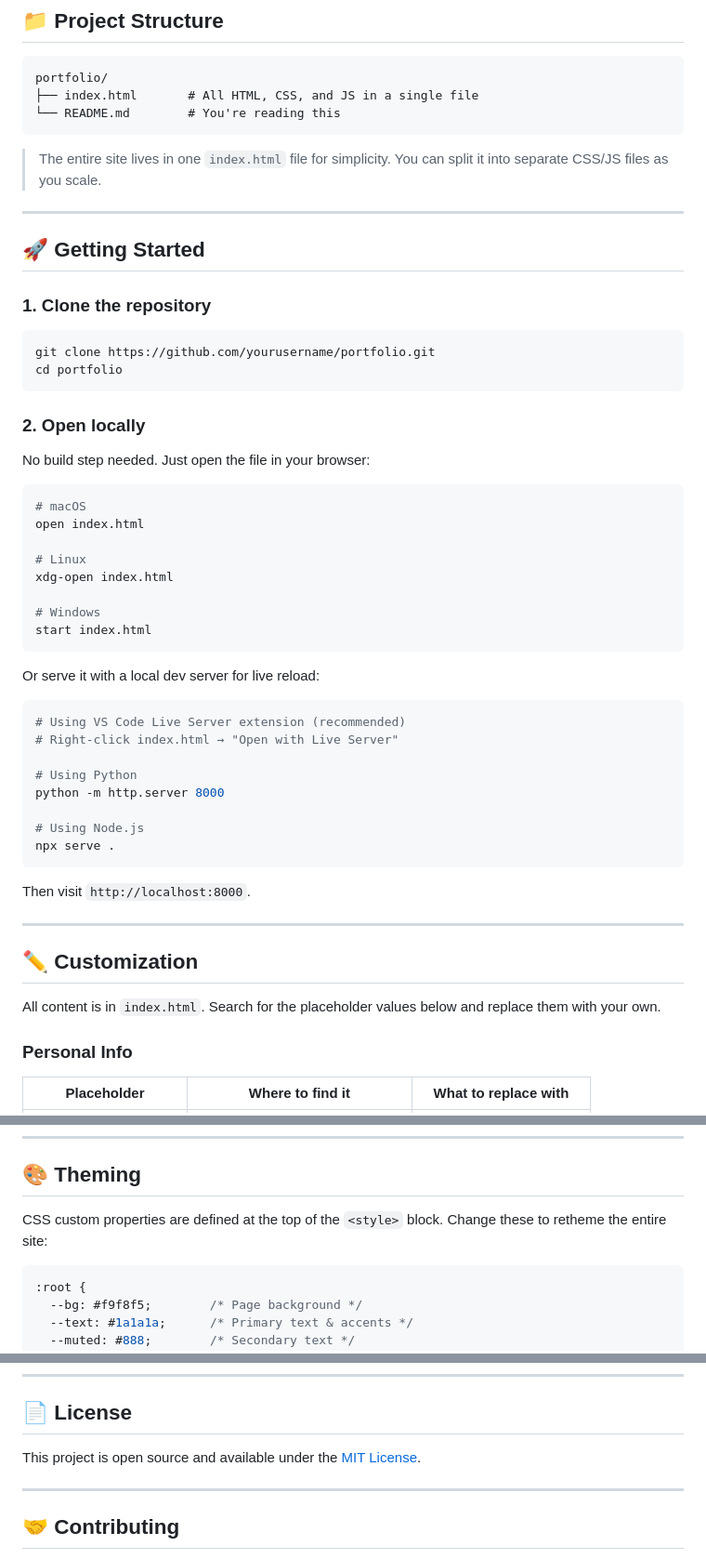
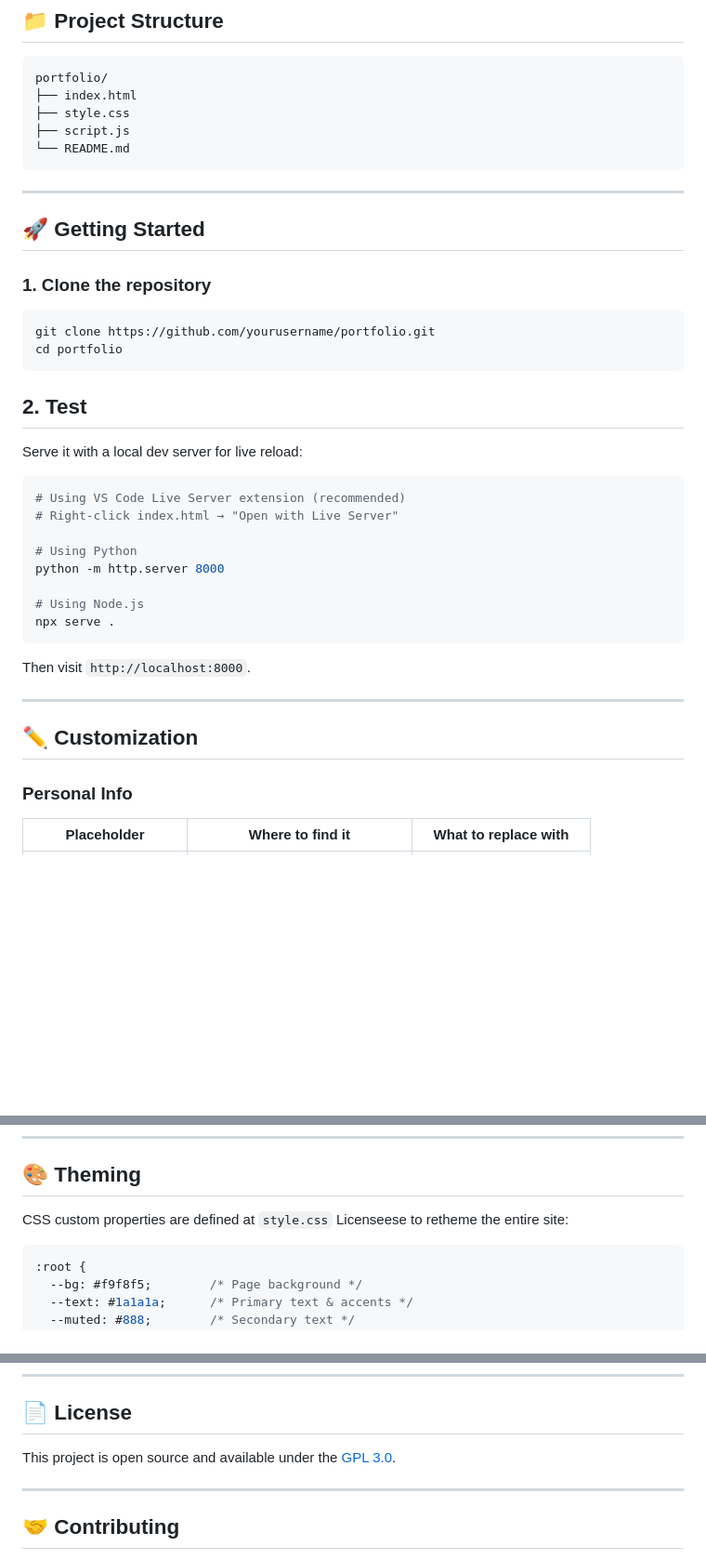
Before and after one commit to debojitsantra/DesignerPortfolio, a Markdown page: Readme.md, 3 parts joined by grey strips. Shown at 93% size. Rendered like a GitHub page; blank space fills up the shorter version.

````diff
--- a/Readme.md
+++ b/Readme.md
@@ -24,11 +24,11 @@ A clean, minimal personal portfolio built with pure HTML, CSS, and vanilla JavaS
 
 ```
 portfolio/
-├── index.html       # All HTML, CSS, and JS in a single file
-└── README.md        # You're reading this
+├── index.html
+├── style.css
+├── script.js
+└── README.md
 ```
-
-> The entire site lives in one `index.html` file for simplicity. You can split it into separate CSS/JS files as you scale.
 
 ---
 
@@ -40,23 +40,8 @@ portfolio/
 git clone https://github.com/yourusername/portfolio.git
 cd portfolio
 ```
-
-### 2. Open locally
-
-No build step needed. Just open the file in your browser:
-
-```bash
-# macOS
-open index.html
-
-# Linux
-xdg-open index.html
-
-# Windows
-start index.html
-```
-
-Or serve it with a local dev server for live reload:
+## 2. Test
+Serve it with a local dev server for live reload:
 
 ```bash
 # Using VS Code Live Server extension (recommended)
@@ -74,8 +59,6 @@ Then visit `http://localhost:8000`.
 ---
 
 ## ✏️ Customization
-
-All content is in `index.html`. Search for the placeholder values below and replace them with your own.
 
 ### Personal Info
 
@@ -172,7 +155,7 @@ In the footer, update the href values:
 
 ## 🎨 Theming
 
-CSS custom properties are defined at the top of the `<style>` block. Change these to retheme the entire site:
+CSS custom properties are defined at `style.css` Licenseese to retheme the entire site:
 
 ```css
 :root {
@@ -226,7 +209,7 @@ npx vercel
 
 ## 📄 License
 
-This project is open source and available under the [MIT License](LICENSE).
+This project is open source and available under the [GPL 3.0](LICENSE).
 
 ---
 
````
